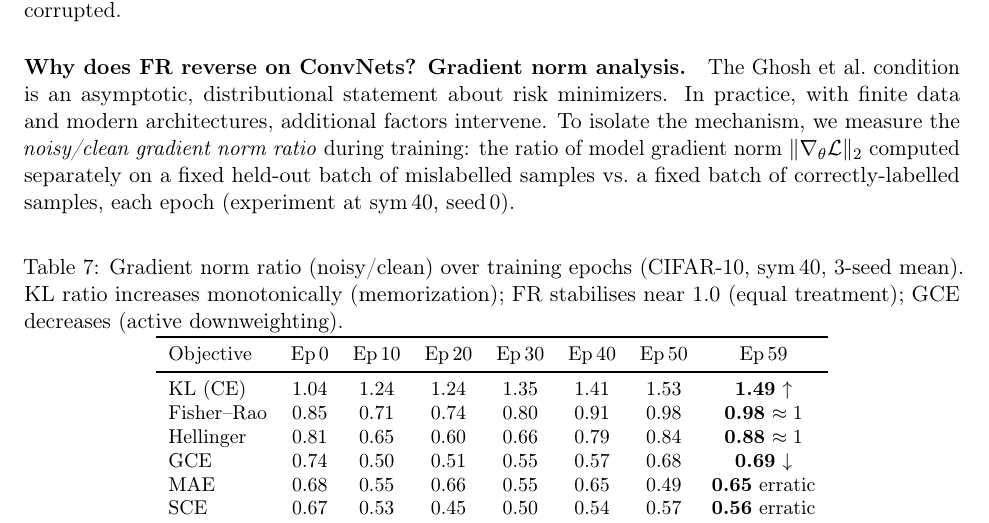
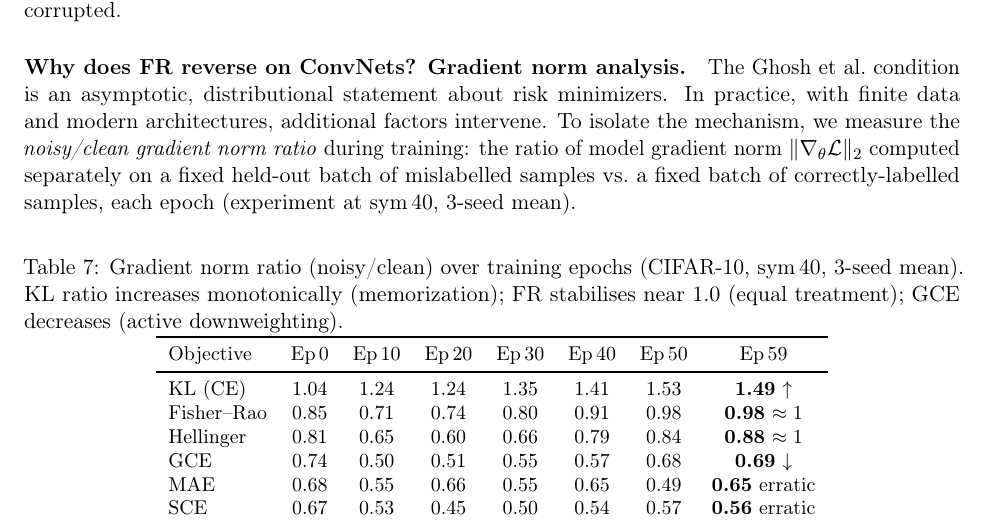
Before and after one commit to mbottoni/fisher-rao-ml, a LaTeX paper (reports/fr_noisy_labels.tex): part of page 11 of 17, cut so that both start at the same text. Compiled offline with pdfLaTeX.

Commit message:
fr_noisy_labels: fix "seed 0" in Discussion body text (→ 3-seed mean)
Line 699 body text was inconsistent with Table 6 caption which already says 3-seed mean.

```diff
--- a/reports/fr_noisy_labels.tex
+++ b/reports/fr_noisy_labels.tex
@@ -696,7 +696,7 @@ To isolate the mechanism, we measure the \emph{noisy/clean gradient norm ratio}
 during training: the ratio of model gradient norm $\|\nabla_\theta \mathcal{L}\|_2$
 computed separately on a fixed held-out batch of mislabelled samples
 vs.\ a fixed batch of correctly-labelled samples, each epoch
-(experiment at sym\,40, seed\,0).
+(experiment at sym\,40, 3-seed mean).
 
 \begin{table}[h]
   \centering
```
